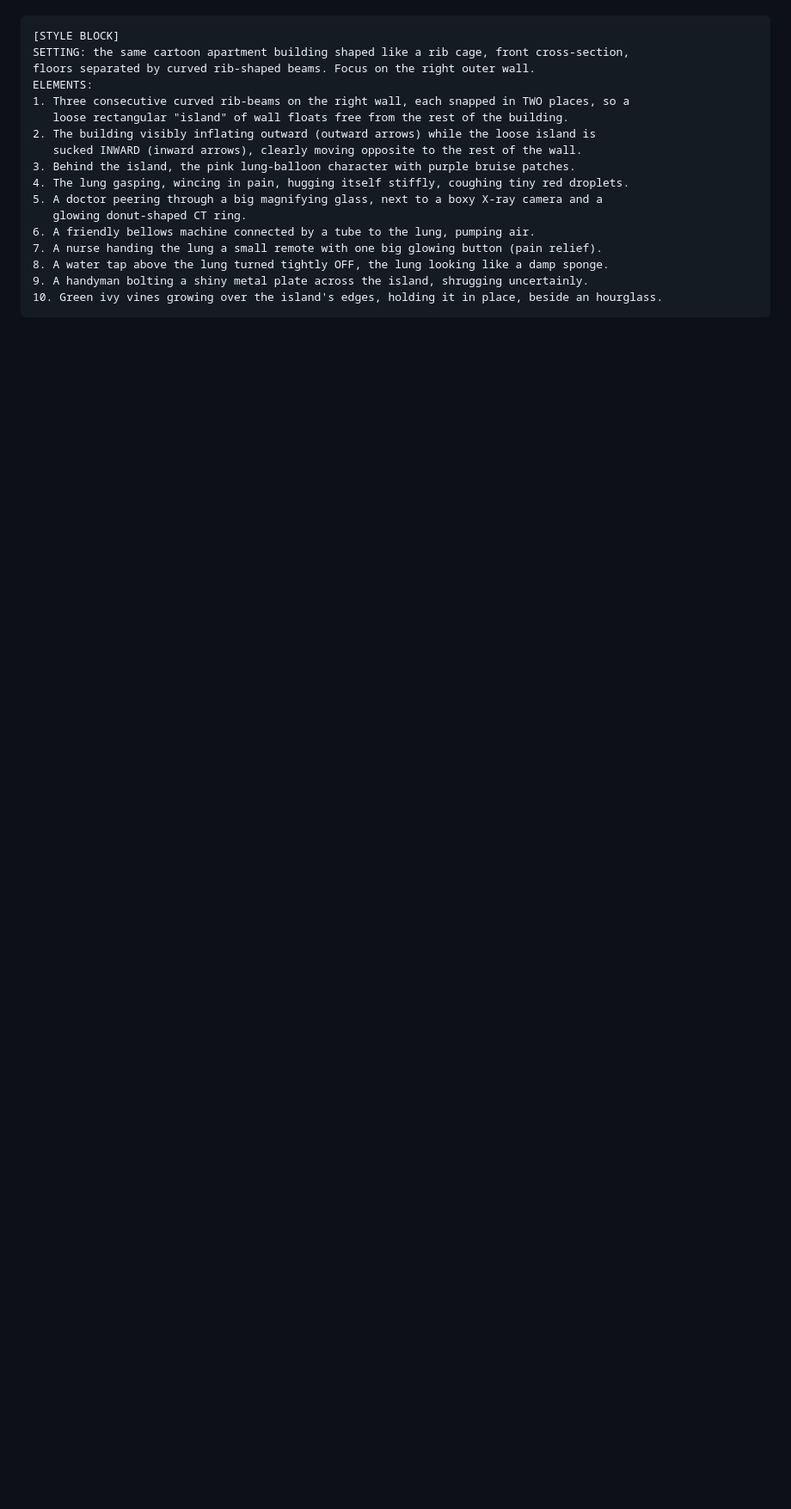
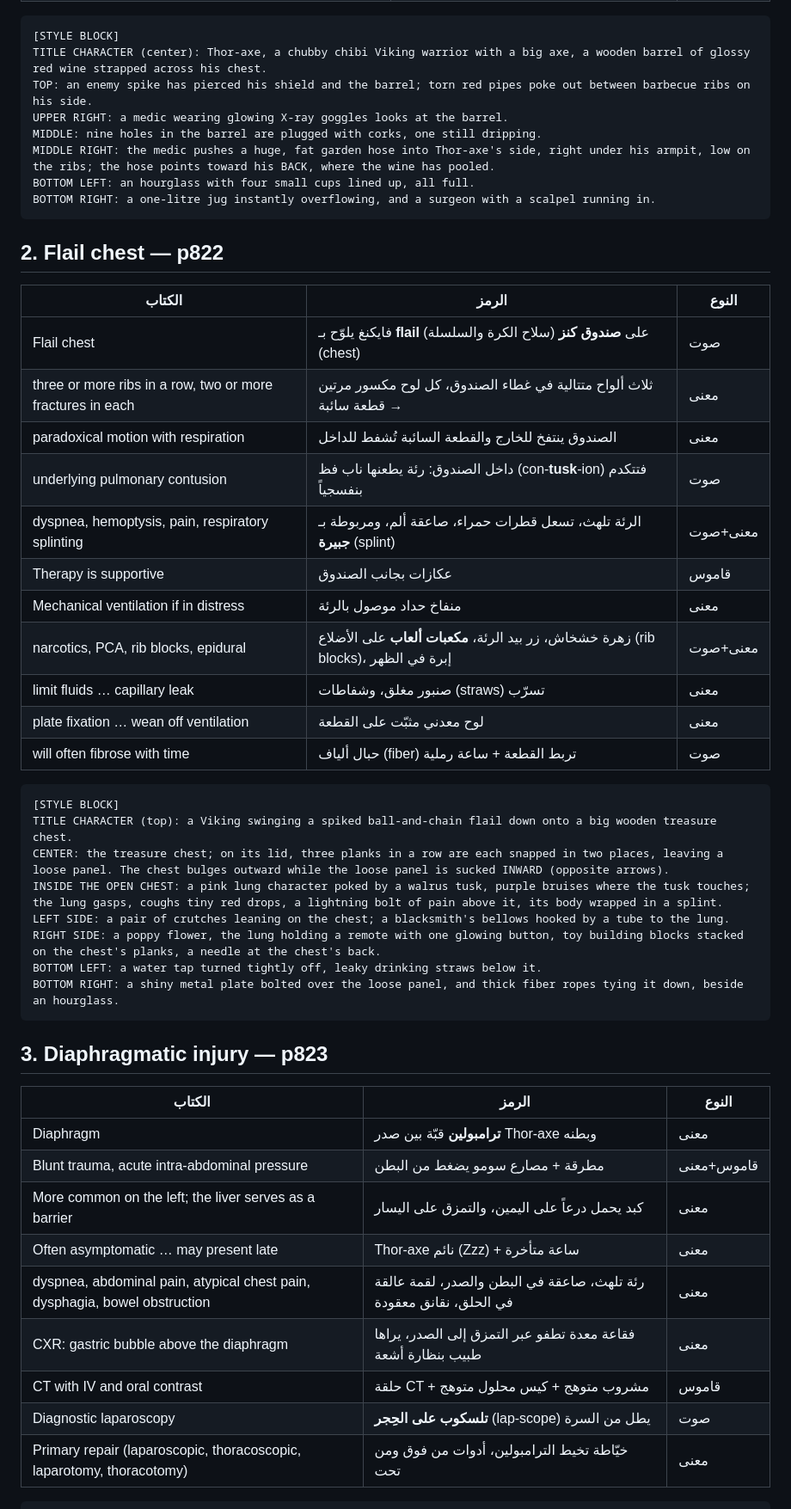
Before and after one commit to blsmohamme972-lab/Mcqs-, a Markdown page: prompts/ch17_trial_5.md, the part around one of its changes. Shown at 86% size. Drawn GitHub-style; blank space fills up the shorter version.

````diff
--- a/prompts/ch17_trial_5.md
+++ b/prompts/ch17_trial_5.md
@@ -42,19 +51,53 @@ realistic gore, blood splatter, photorealistic anatomy, cluttered background, ex
 
 ```
 [STYLE BLOCK]
-SETTING: the same cartoon apartment building shaped like a rib cage, front cross-section,
-floors separated by curved rib-shaped beams. Focus on the right outer wall.
-ELEMENTS:
-1. Three consecutive curved rib-beams on the right wall, each snapped in TWO places, so a
-   loose rectangular "island" of wall floats free from the rest of the building.
-2. The building visibly inflating outward (outward arrows) while the loose island is
-   sucked INWARD (inward arrows), clearly moving opposite to the rest of the wall.
-3. Behind the island, the pink lung-balloon character with purple bruise patches.
-4. The lung gasping, wincing in pain, hugging itself stiffly, coughing tiny red droplets.
-5. A doctor peering through a big magnifying glass, next to a boxy X-ray camera and a
-   glowing donut-shaped CT ring.
-6. A friendly bellows machine connected by a tube to the lung, pumping air.
-7. A nurse handing the lung a small remote with one big glowing button (pain relief).
-8. A water tap above the lung turned tightly OFF, the lung looking like a damp sponge.
-9. A handyman bolting a shiny metal plate across the island, shrugging uncertainly.
-10. Green ivy vines growing over the island's edges, holding it in place, beside an hourglass.
+TITLE CHARACTER (center): Thor-axe, a chubby chibi Viking warrior with a big axe, a wooden barrel of glossy red wine strapped across his chest.
+TOP: an enemy spike has pierced his shield and the barrel; torn red pipes poke out between barbecue ribs on his side.
+UPPER RIGHT: a medic wearing glowing X-ray goggles looks at the barrel.
+MIDDLE: nine holes in the barrel are plugged with corks, one still dripping.
+MIDDLE RIGHT: the medic pushes a huge, fat garden hose into Thor-axe's side, right under his armpit, low on the ribs; the hose points toward his BACK, where the wine has pooled.
+BOTTOM LEFT: an hourglass with four small cups lined up, all full.
+BOTTOM RIGHT: a one-litre jug instantly overflowing, and a surgeon with a scalpel running in.
+```
+
+## 2. Flail chest — p822
+
+| الكتاب | الرمز | النوع |
+|---|---|---|
+| Flail chest | فايكنغ يلوّح بـ **flail** (سلاح الكرة والسلسلة) على **صندوق كنز** (chest) | صوت |
+| three or more ribs in a row, two or more fractures in each | ثلاث ألواح متتالية في غطاء الصندوق، كل لوح مكسور مرتين → قطعة سائبة | معنى |
+| paradoxical motion with respiration | الصندوق ينتفخ للخارج والقطعة السائبة تُشفط للداخل | معنى |
+| underlying pulmonary contusion | داخل الصندوق: رئة يطعنها ناب فظ (con-**tusk**-ion) فتتكدم بنفسجياً | صوت |
+| dyspnea, hemoptysis, pain, respiratory splinting | الرئة تلهث، تسعل قطرات حمراء، صاعقة ألم، ومربوطة بـ **جبيرة** (splint) | معنى+صوت |
+| Therapy is supportive | عكازات بجانب الصندوق | قاموس |
+| Mechanical ventilation if in distress | منفاخ حداد موصول بالرئة | معنى |
+| narcotics, PCA, rib blocks, epidural | زهرة خشخاش، زر بيد الرئة، **مكعبات ألعاب** على الأضلاع (rib blocks)، إبرة في الظهر | معنى+صوت |
+| limit fluids … capillary leak | صنبور مغلق، وشفاطات (straws) تسرّب | معنى |
+| plate fixation … wean off ventilation | لوح معدني مثبّت على القطعة | معنى |
+| will often fibrose with time | حبال ألياف (fiber) تربط القطعة + ساعة رملية | صوت |
+
+```
+[STYLE BLOCK]
+TITLE CHARACTER (top): a Viking swinging a spiked ball-and-chain flail down onto a big wooden treasure chest.
+CENTER: the treasure chest; on its lid, three planks in a row are each snapped in two places, leaving a loose panel. The chest bulges outward while the loose panel is sucked INWARD (opposite arrows).
+INSIDE THE OPEN CHEST: a pink lung character poked by a walrus tusk, purple bruises where the tusk touches; the lung gasps, coughs tiny red drops, a lightning bolt of pain above it, its body wrapped in a splint.
+LEFT SIDE: a pair of crutches leaning on the chest; a blacksmith's bellows hooked by a tube to the lung.
+RIGHT SIDE: a poppy flower, the lung holding a remote with one glowing button, toy building blocks stacked on the chest's planks, a needle at the chest's back.
+BOTTOM LEFT: a water tap turned tightly off, leaky drinking straws below it.
+BOTTOM RIGHT: a shiny metal plate bolted over the loose panel, and thick fiber ropes tying it down, beside an hourglass.
+```
+
+## 3. Diaphragmatic injury — p823
+
+| الكتاب | الرمز | النوع |
+|---|---|---|
+| Diaphragm | **ترامبولين** قبّة بين صدر Thor-axe وبطنه | معنى |
+| Blunt trauma, acute intra-abdominal pressure | مطرقة + مصارع سومو يضغط من البطن | قاموس+معنى |
+| More common on the left; the liver serves as a barrier | كبد يحمل درعاً على اليمين، والتمزق على اليسار | معنى |
+| Often asymptomatic … may present late | Thor-axe نائم (Zzz) + ساعة متأخرة | معنى |
+| dyspnea, abdominal pain, atypical chest pain, dysphagia, bowel obstruction | رئة تلهث، صاعقة في البطن والصدر، لقمة عالقة في الحلق، نقانق معقودة | معنى |
+| CXR: gastric bubble above the diaphragm | فقاعة معدة تطفو عبر التمزق إلى الصدر، يراها طبيب بنظارة أشعة | معنى |
+| CT with IV and oral contrast | حلقة CT + مشروب متوهج + كيس محلول متوهج | قاموس |
+| Diagnostic laparoscopy | **تلسكوب على الحِجر** (lap-scope) يطل من السرة | صوت |
+| Primary repair (laparoscopic, thoracoscopic, laparotomy, thoracotomy) | خيّاطة تخيط الترامبولين، أدوات من فوق ومن تحت | معنى |
+
````
Also changed, not shown: other parts of prompts/ch17_trial_5.md (+106 -183 lines).
